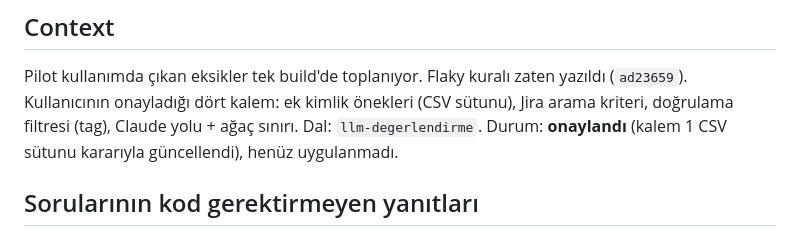
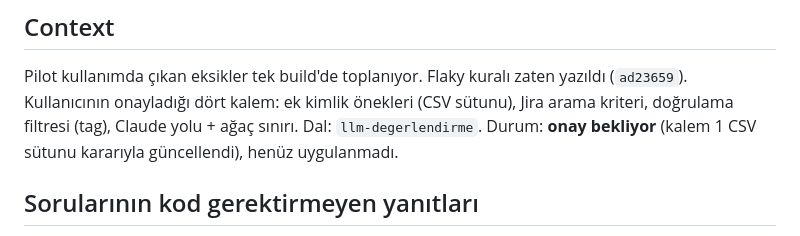
Before and after one commit to Oltan/raporcu, a Markdown page: docs/SONRAKI_BUILD_PLANI.md, the part around the change. Rendered like a GitHub page.

Commit message:
Plan: durum onay bekliyor
Co-Authored-By: Claude Opus 5.5 <noreply@anthropic.com>
Claude-Session: https://claude.ai/code/session_014xFkeYccNfLqMArSu4CLU5

```diff
--- a/docs/SONRAKI_BUILD_PLANI.md
+++ b/docs/SONRAKI_BUILD_PLANI.md
@@ -4,7 +4,7 @@
 
 Pilot kullanımda çıkan eksikler tek build'de toplanıyor. Flaky kuralı zaten yazıldı (`ad23659`).
 Kullanıcının onayladığı dört kalem: ek kimlik önekleri (CSV sütunu), Jira arama kriteri, doğrulama filtresi (tag),
-Claude yolu + ağaç sınırı. Dal: `llm-degerlendirme`. Durum: **onaylandı** (kalem 1 CSV sütunu kararıyla güncellendi), henüz uygulanmadı.
+Claude yolu + ağaç sınırı. Dal: `llm-degerlendirme`. Durum: **onay bekliyor** (kalem 1 CSV sütunu kararıyla güncellendi), henüz uygulanmadı.
 
 ## Sorularının kod gerektirmeyen yanıtları
 
```
